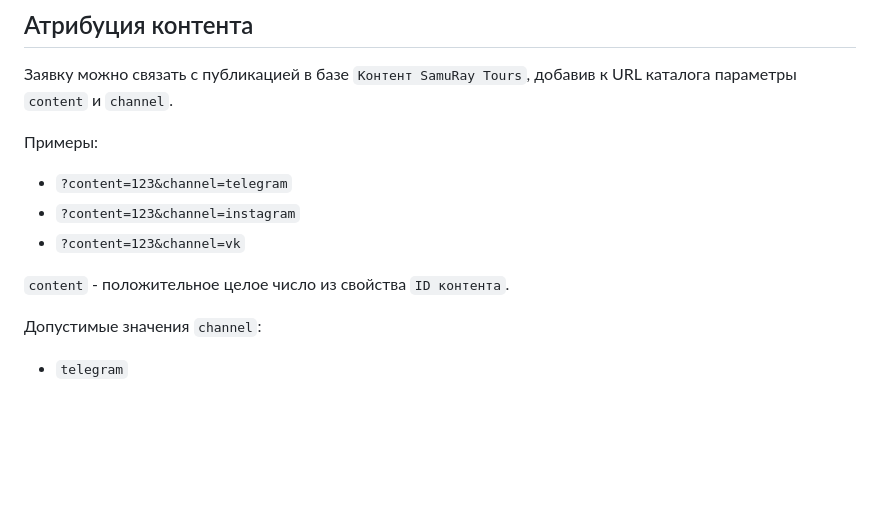
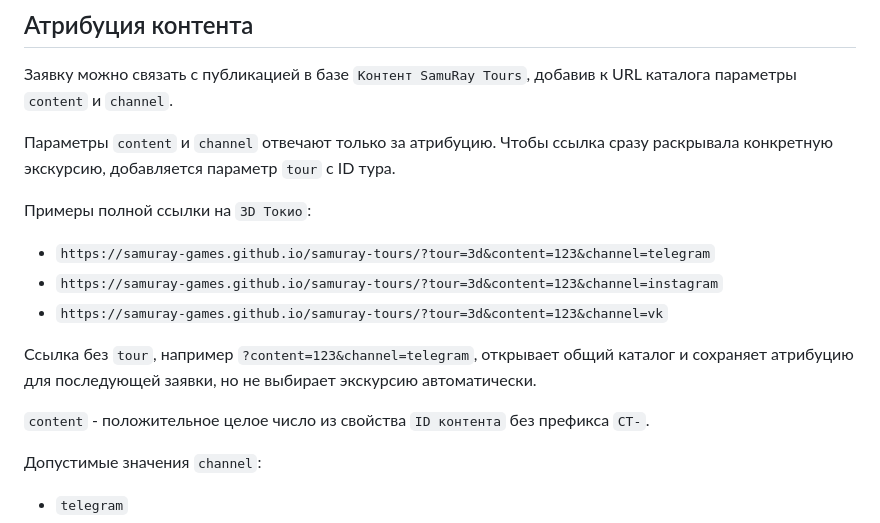
Before and after one commit to samuray-games/samuray-tours, a Markdown page: README.md, the part around the change. Drawn GitHub-style; blank space fills up the shorter version.

Commit message:
docs: clarify attributed direct tour links

```diff
--- a/README.md
+++ b/README.md
@@ -60,13 +60,17 @@ Backend находится в:
 
 Заявку можно связать с публикацией в базе `Контент SamuRay Tours`, добавив к URL каталога параметры `content` и `channel`.
 
-Примеры:
+Параметры `content` и `channel` отвечают только за атрибуцию. Чтобы ссылка сразу раскрывала конкретную экскурсию, добавляется параметр `tour` с ID тура.
 
-- `?content=123&channel=telegram`
-- `?content=123&channel=instagram`
-- `?content=123&channel=vk`
+Примеры полной ссылки на `3D Токио`:
 
-`content` - положительное целое число из свойства `ID контента`.
+- `https://samuray-games.github.io/samuray-tours/?tour=3d&content=123&channel=telegram`
+- `https://samuray-games.github.io/samuray-tours/?tour=3d&content=123&channel=instagram`
+- `https://samuray-games.github.io/samuray-tours/?tour=3d&content=123&channel=vk`
+
+Ссылка без `tour`, например `?content=123&channel=telegram`, открывает общий каталог и сохраняет атрибуцию для последующей заявки, но не выбирает экскурсию автоматически.
+
+`content` - положительное целое число из свойства `ID контента` без префикса `CT-`.
 
 Допустимые значения `channel`:
 
```
